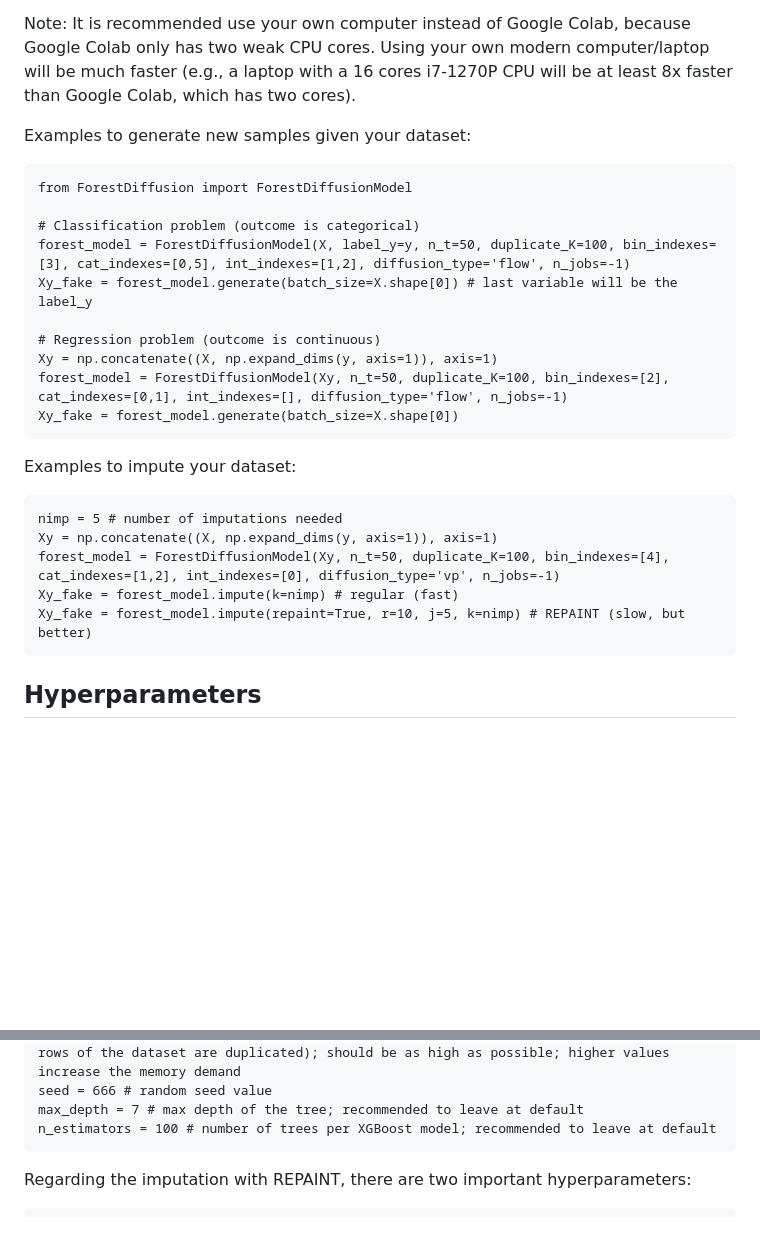
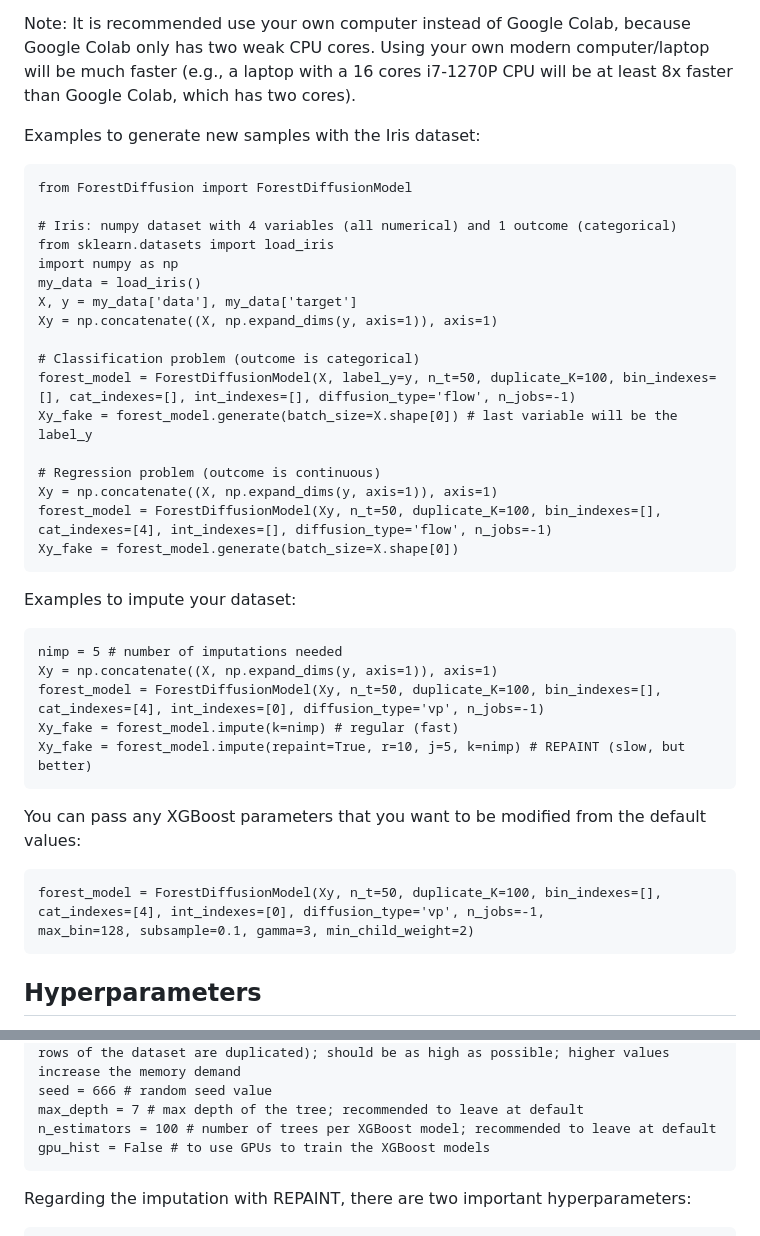
Before and after one commit to SamsungSAILMontreal/ForestDiffusion, a Markdown page: README.md, 2 parts joined by grey strips. Rendered like a GitHub page; blank space fills up the shorter version.

Commit message:
new readme with update

````diff
--- a/README.md
+++ b/README.md
@@ -65,18 +65,25 @@ Your dataset must be in numpy format. If you have a pandas dataset, you can conv
 
 Note: It is recommended use your own computer instead of Google Colab, because Google Colab only has two weak CPU cores. Using your own modern computer/laptop will be much faster (e.g., a laptop with a 16 cores i7-1270P CPU will be at least 8x faster than Google Colab, which has two cores).
 
-Examples to generate new samples given your dataset:
+Examples to generate new samples with the Iris dataset:
 
 ```
 from ForestDiffusion import ForestDiffusionModel
 
+# Iris: numpy dataset with 4 variables (all numerical) and 1 outcome (categorical)
+from sklearn.datasets import load_iris
+import numpy as np
+my_data = load_iris()
+X, y = my_data['data'], my_data['target']
+Xy = np.concatenate((X, np.expand_dims(y, axis=1)), axis=1)
+
 # Classification problem (outcome is categorical)
-forest_model = ForestDiffusionModel(X, label_y=y, n_t=50, duplicate_K=100, bin_indexes=[3], cat_indexes=[0,5], int_indexes=[1,2], diffusion_type='flow', n_jobs=-1)
+forest_model = ForestDiffusionModel(X, label_y=y, n_t=50, duplicate_K=100, bin_indexes=[], cat_indexes=[], int_indexes=[], diffusion_type='flow', n_jobs=-1)
 Xy_fake = forest_model.generate(batch_size=X.shape[0]) # last variable will be the label_y
 
 # Regression problem (outcome is continuous)
 Xy = np.concatenate((X, np.expand_dims(y, axis=1)), axis=1)
-forest_model = ForestDiffusionModel(Xy, n_t=50, duplicate_K=100, bin_indexes=[2], cat_indexes=[0,1], int_indexes=[], diffusion_type='flow', n_jobs=-1)
+forest_model = ForestDiffusionModel(Xy, n_t=50, duplicate_K=100, bin_indexes=[], cat_indexes=[4], int_indexes=[], diffusion_type='flow', n_jobs=-1)
 Xy_fake = forest_model.generate(batch_size=X.shape[0])
 ```
 
@@ -85,9 +92,16 @@ Examples to impute your dataset:
 ```
 nimp = 5 # number of imputations needed
 Xy = np.concatenate((X, np.expand_dims(y, axis=1)), axis=1)
-forest_model = ForestDiffusionModel(Xy, n_t=50, duplicate_K=100, bin_indexes=[4], cat_indexes=[1,2], int_indexes=[0], diffusion_type='vp', n_jobs=-1)
+forest_model = ForestDiffusionModel(Xy, n_t=50, duplicate_K=100, bin_indexes=[], cat_indexes=[4], int_indexes=[0], diffusion_type='vp', n_jobs=-1)
 Xy_fake = forest_model.impute(k=nimp) # regular (fast)
 Xy_fake = forest_model.impute(repaint=True, r=10, j=5, k=nimp) # REPAINT (slow, but better)
+```
+
+You can pass any XGBoost parameters that you want to be modified from the default values:
+
+```
+forest_model = ForestDiffusionModel(Xy, n_t=50, duplicate_K=100, bin_indexes=[], cat_indexes=[4], int_indexes=[0], diffusion_type='vp', n_jobs=-1,
+max_bin=128, subsample=0.1, gamma=3, min_child_weight=2)
 ```
 
 ## Hyperparameters
@@ -106,6 +120,7 @@ duplicate_K = 100 # number of noise per sample (or equivalently the number of ti
 seed = 666 # random seed value
 max_depth = 7 # max depth of the tree; recommended to leave at default
 n_estimators = 100 # number of trees per XGBoost model; recommended to leave at default
+gpu_hist = False # to use GPUs to train the XGBoost models
 ```
 
 Regarding the imputation with REPAINT, there are two important hyperparameters:
````
